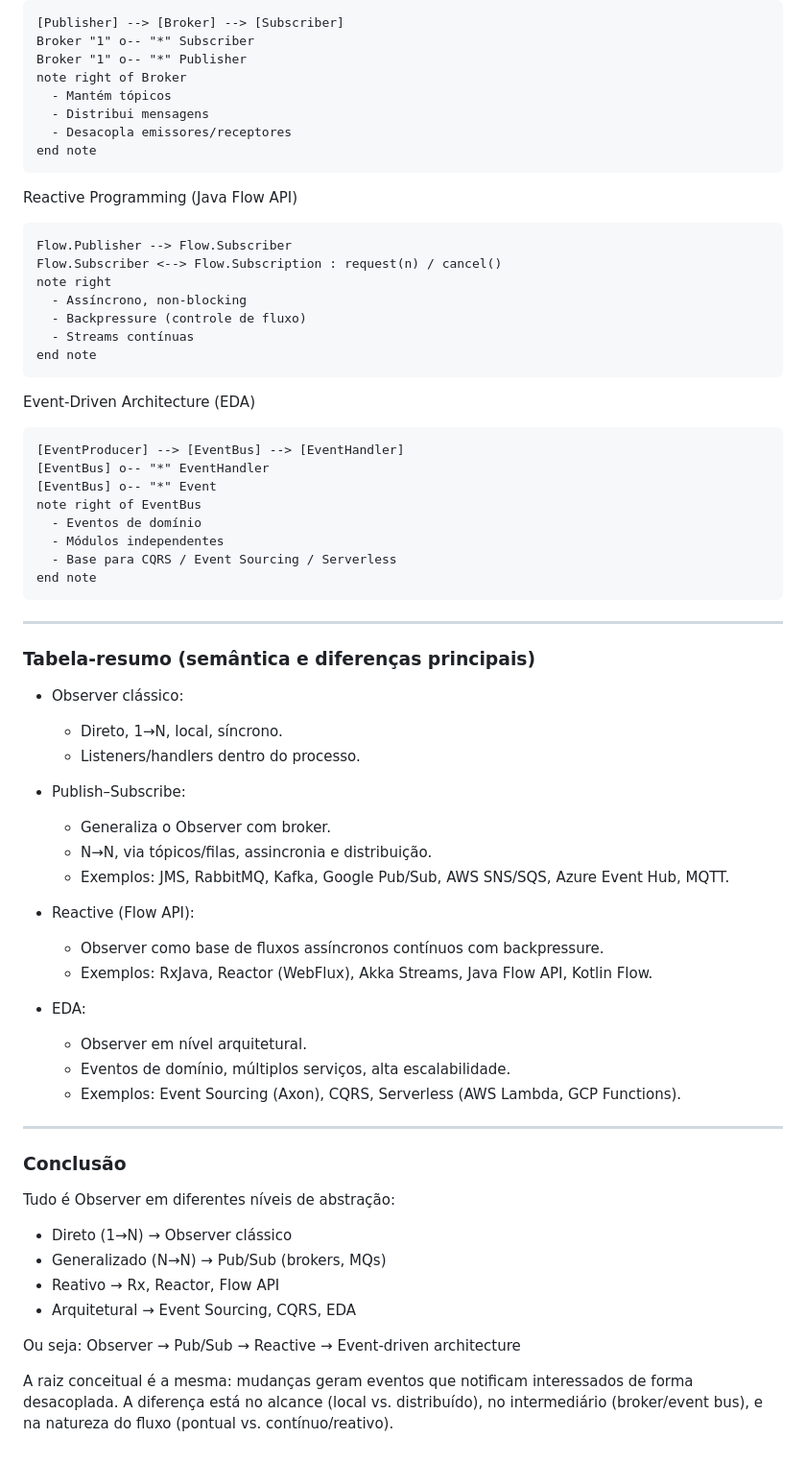
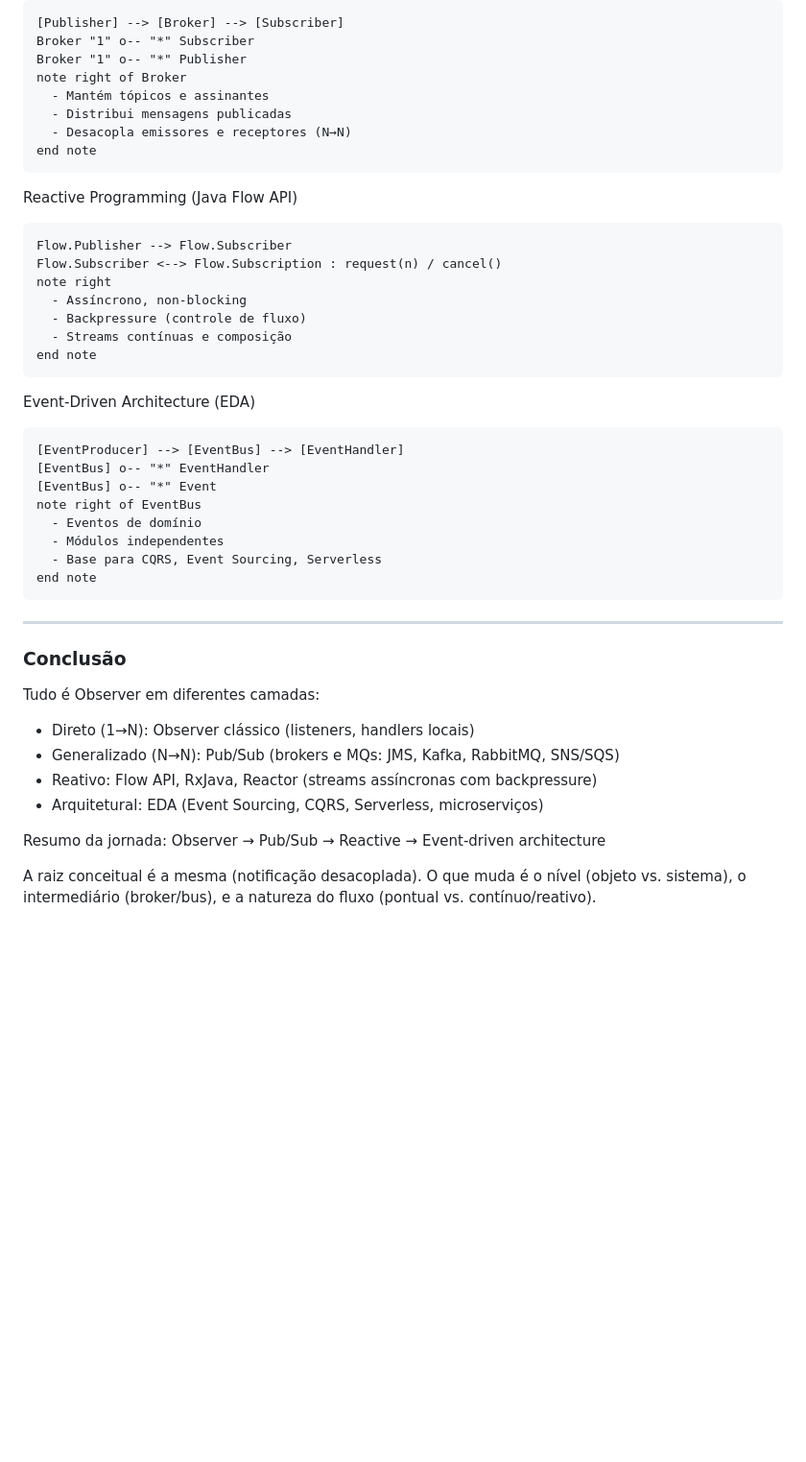
Before and after one commit to datdudu/cadeira_padroes_de_projeto, a Markdown page: Questao4/Questao4V2.md, the part around one of its changes. Shown at 96% size. GitHub-like rendering; blank space fills up the shorter version.

````diff
--- a/Questao4/Questao4V2.md
+++ b/Questao4/Questao4V2.md
@@ -439,9 +501,9 @@ Publish–Subscribe (generalizado via broker)
 Broker "1" o-- "*" Subscriber
 Broker "1" o-- "*" Publisher
 note right of Broker
-  - Mantém tópicos
-  - Distribui mensagens
-  - Desacopla emissores/receptores
+  - Mantém tópicos e assinantes
+  - Distribui mensagens publicadas
+  - Desacopla emissores e receptores (N→N)
 end note
 ```
 
@@ -452,7 +514,7 @@ Flow.Subscriber <--> Flow.Subscription : request(n) / cancel()
 note right
   - Assíncrono, non-blocking
   - Backpressure (controle de fluxo)
-  - Streams contínuas
+  - Streams contínuas e composição
 end note
 ```
 
@@ -464,44 +526,22 @@ Event-Driven Architecture (EDA)
 note right of EventBus
   - Eventos de domínio
   - Módulos independentes
-  - Base para CQRS / Event Sourcing / Serverless
+  - Base para CQRS, Event Sourcing, Serverless
 end note
 ```
 
 ---
 
-### Tabela-resumo (semântica e diferenças principais)
-
-- Observer clássico:
-    - Direto, 1→N, local, síncrono.
-    - Listeners/handlers dentro do processo.
-
-- Publish–Subscribe:
-    - Generaliza o Observer com broker.
-    - N→N, via tópicos/filas, assincronia e distribuição.
-    - Exemplos: JMS, RabbitMQ, Kafka, Google Pub/Sub, AWS SNS/SQS, Azure Event Hub, MQTT.
-
-- Reactive (Flow API):
-    - Observer como base de fluxos assíncronos contínuos com backpressure.
-    - Exemplos: RxJava, Reactor (WebFlux), Akka Streams, Java Flow API, Kotlin Flow.
-
-- EDA:
-    - Observer em nível arquitetural.
-    - Eventos de domínio, múltiplos serviços, alta escalabilidade.
-    - Exemplos: Event Sourcing (Axon), CQRS, Serverless (AWS Lambda, GCP Functions).
-
----
-
 ### Conclusão
 
-Tudo é Observer em diferentes níveis de abstração:
+Tudo é Observer em diferentes camadas:
 
-- Direto (1→N) → Observer clássico
-- Generalizado (N→N) → Pub/Sub (brokers, MQs)
-- Reativo → Rx, Reactor, Flow API
-- Arquitetural → Event Sourcing, CQRS, EDA
+- Direto (1→N): Observer clássico (listeners, handlers locais)
+- Generalizado (N→N): Pub/Sub (brokers e MQs: JMS, Kafka, RabbitMQ, SNS/SQS)
+- Reativo: Flow API, RxJava, Reactor (streams assíncronas com backpressure)
+- Arquitetural: EDA (Event Sourcing, CQRS, Serverless, microserviços)
 
-Ou seja:
+Resumo da jornada:
 Observer → Pub/Sub → Reactive → Event-driven architecture
 
-A raiz conceitual é a mesma: mudanças geram eventos que notificam interessados de forma desacoplada. A diferença está no alcance (local vs. distribuído), no intermediário (broker/event bus), e na natureza do fluxo (pontual vs. contínuo/reativo).
+A raiz conceitual é a mesma (notificação desacoplada). O que muda é o nível (objeto vs. sistema), o intermediário (broker/bus), e a natureza do fluxo (pontual vs. contínuo/reativo).
````
Also changed, not shown: other parts of Questao4/Questao4V2.md (+117 -55 lines).
